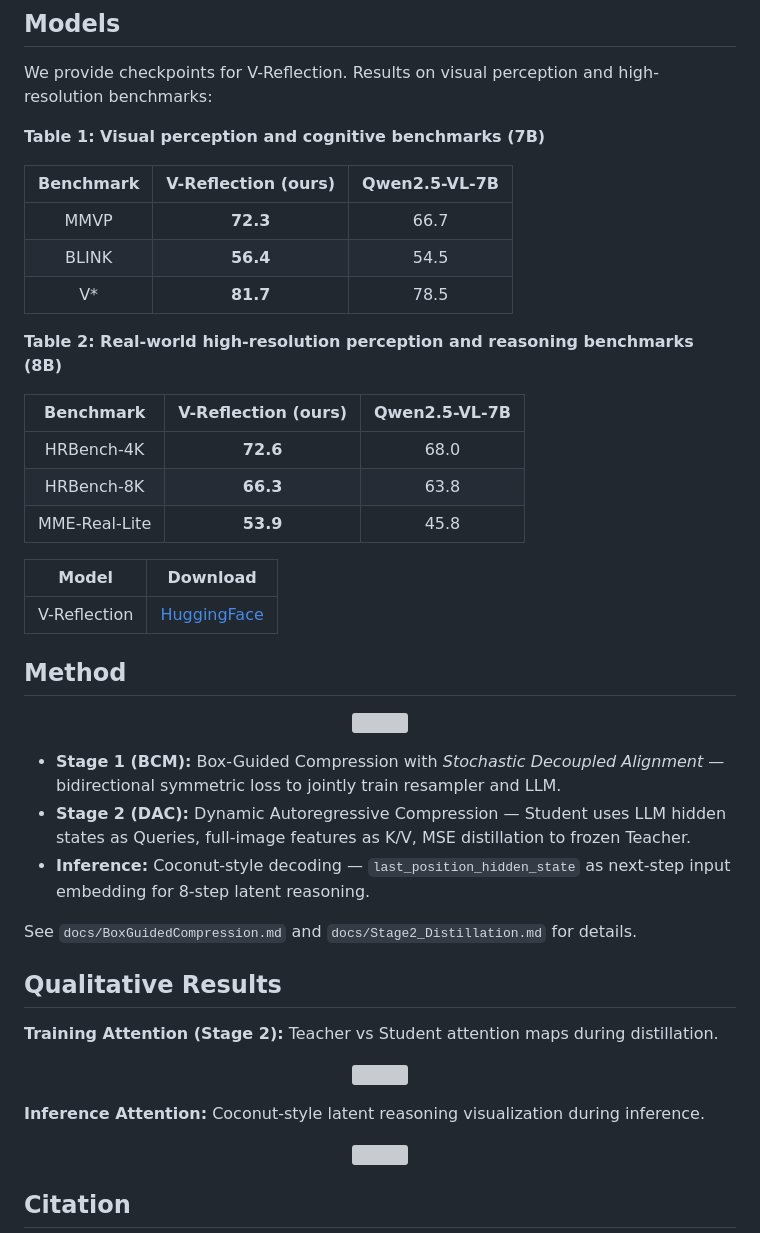
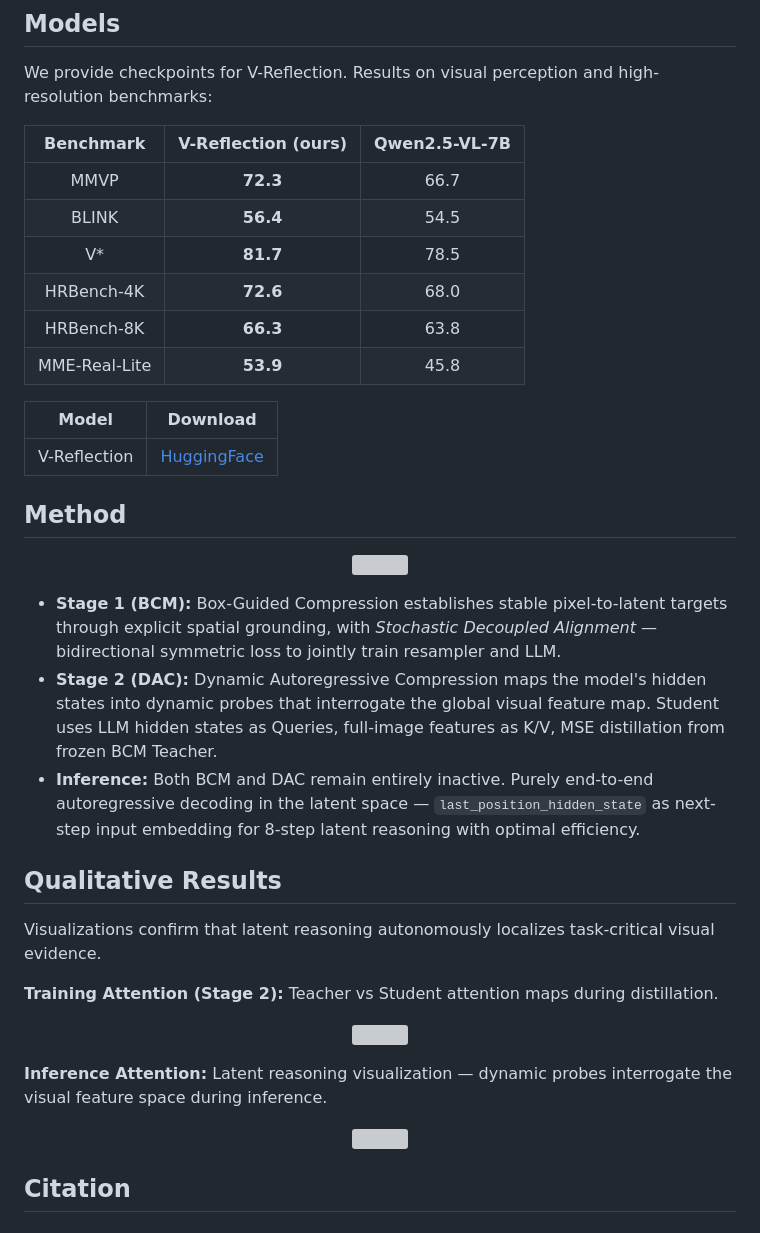
Before and after one commit to IDEA-Research/V-Reflection, a Markdown page: README.md, the part around one of its changes. Drawn GitHub-style; grey boxes are pictures that could not be loaded.

Commit message:
Update README with abstract-based description

```diff
--- a/README.md
+++ b/README.md
@@ -153,21 +153,15 @@ bash scripts_release/train/sft_7b_stage2_distillation.sh
 
 We provide checkpoints for V-Reflection. Results on visual perception and high-resolution benchmarks:
 
-**Table 1: Visual perception and cognitive benchmarks (7B)**
-
 | Benchmark | V-Reflection (ours) | Qwen2.5-VL-7B |
 |:---------:|:-------------------:|:-------------:|
 | MMVP      | **72.3**             | 66.7          |
 | BLINK     | **56.4**             | 54.5          |
 | V*        | **81.7**             | 78.5          |
-
-**Table 2: Real-world high-resolution perception and reasoning benchmarks (8B)**
-
-| Benchmark | V-Reflection (ours) | Qwen2.5-VL-7B |
-|:---------:|:-------------------:|:-------------:|
 | HRBench-4K | **72.6**            | 68.0          |
 | HRBench-8K | **66.3**            | 63.8          |
 | MME-Real-Lite | **53.9**         | 45.8          |
+
 
 | Model | Download |
 |:-----:|:--------:|
@@ -179,13 +173,13 @@ We provide checkpoints for V-Reflection. Results on visual perception and high-r
   <img src="./images/Framework.png" width="90%">
 </p>
 
-- **Stage 1 (BCM):** Box-Guided Compression with *Stochastic Decoupled Alignment* — bidirectional symmetric loss to jointly train resampler and LLM.
-- **Stage 2 (DAC):** Dynamic Autoregressive Compression — Student uses LLM hidden states as Queries, full-image features as K/V, MSE distillation to frozen Teacher.
-- **Inference:** Coconut-style decoding — `last_position_hidden_state` as next-step input embedding for 8-step latent reasoning.
-
-See `docs/BoxGuidedCompression.md` and `docs/Stage2_Distillation.md` for details.
+- **Stage 1 (BCM):** Box-Guided Compression establishes stable pixel-to-latent targets through explicit spatial grounding, with *Stochastic Decoupled Alignment* — bidirectional symmetric loss to jointly train resampler and LLM.
+- **Stage 2 (DAC):** Dynamic Autoregressive Compression maps the model's hidden states into dynamic probes that interrogate the global visual feature map. Student uses LLM hidden states as Queries, full-image features as K/V, MSE distillation from frozen BCM Teacher.
+- **Inference:** Both BCM and DAC remain entirely inactive. Purely end-to-end autoregressive decoding in the latent space — `last_position_hidden_state` as next-step input embedding for 8-step latent reasoning with optimal efficiency.
 
 ## Qualitative Results
+
+Visualizations confirm that latent reasoning autonomously localizes task-critical visual evidence.
 
 **Training Attention (Stage 2):** Teacher vs Student attention maps during distillation.
 
@@ -193,7 +187,7 @@ See `docs/BoxGuidedCompression.md` and `docs/Stage2_Distillation.md` for details
   <img src="./images/Train_Attn.png" width="90%">
 </p>
 
-**Inference Attention:** Coconut-style latent reasoning visualization during inference.
+**Inference Attention:** Latent reasoning visualization — dynamic probes interrogate the visual feature space during inference.
 
 <p align="center">
   <img src="./images/Inference_Attn.png" width="90%">
```
Also changed, not shown: other parts of README.md (+5 -5 lines).
